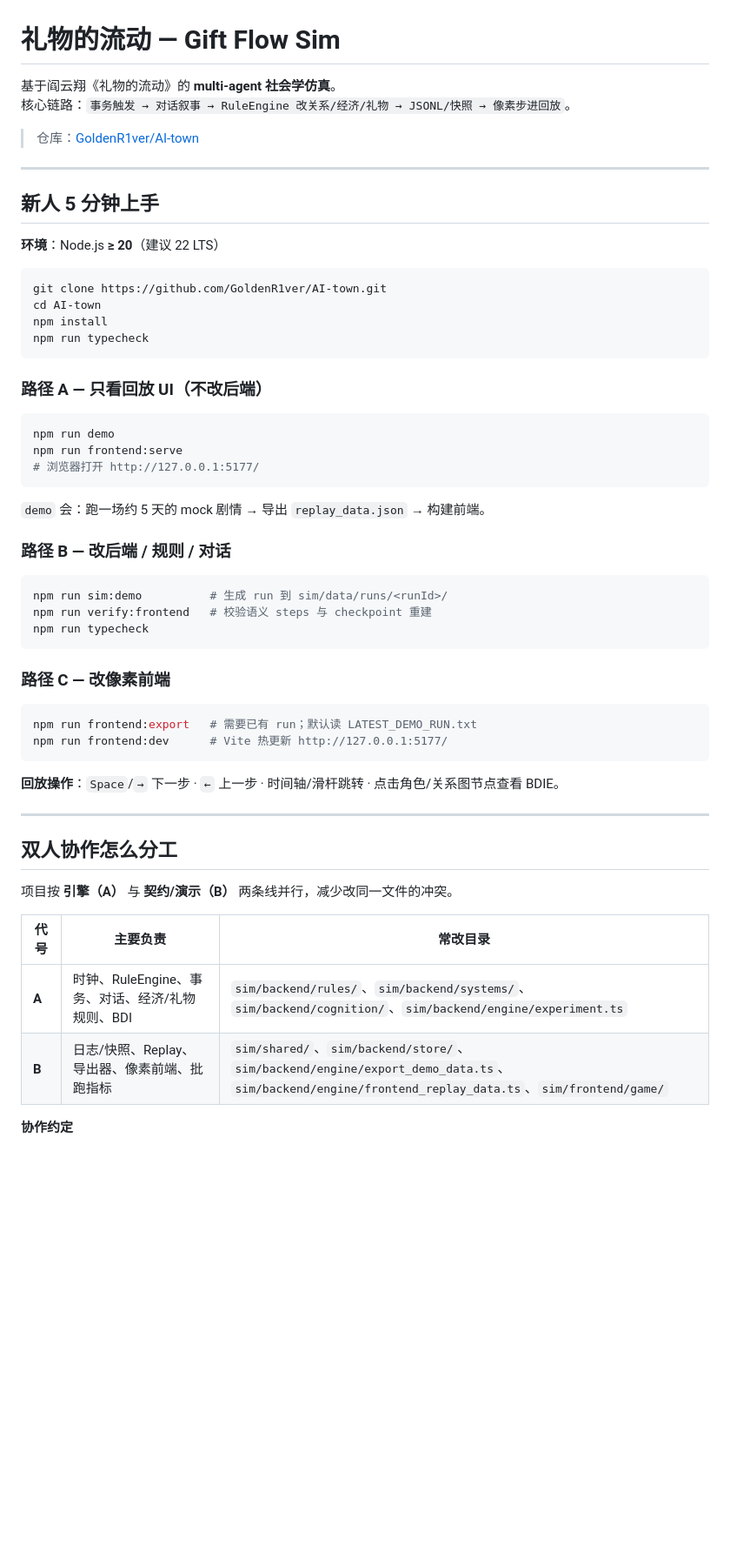
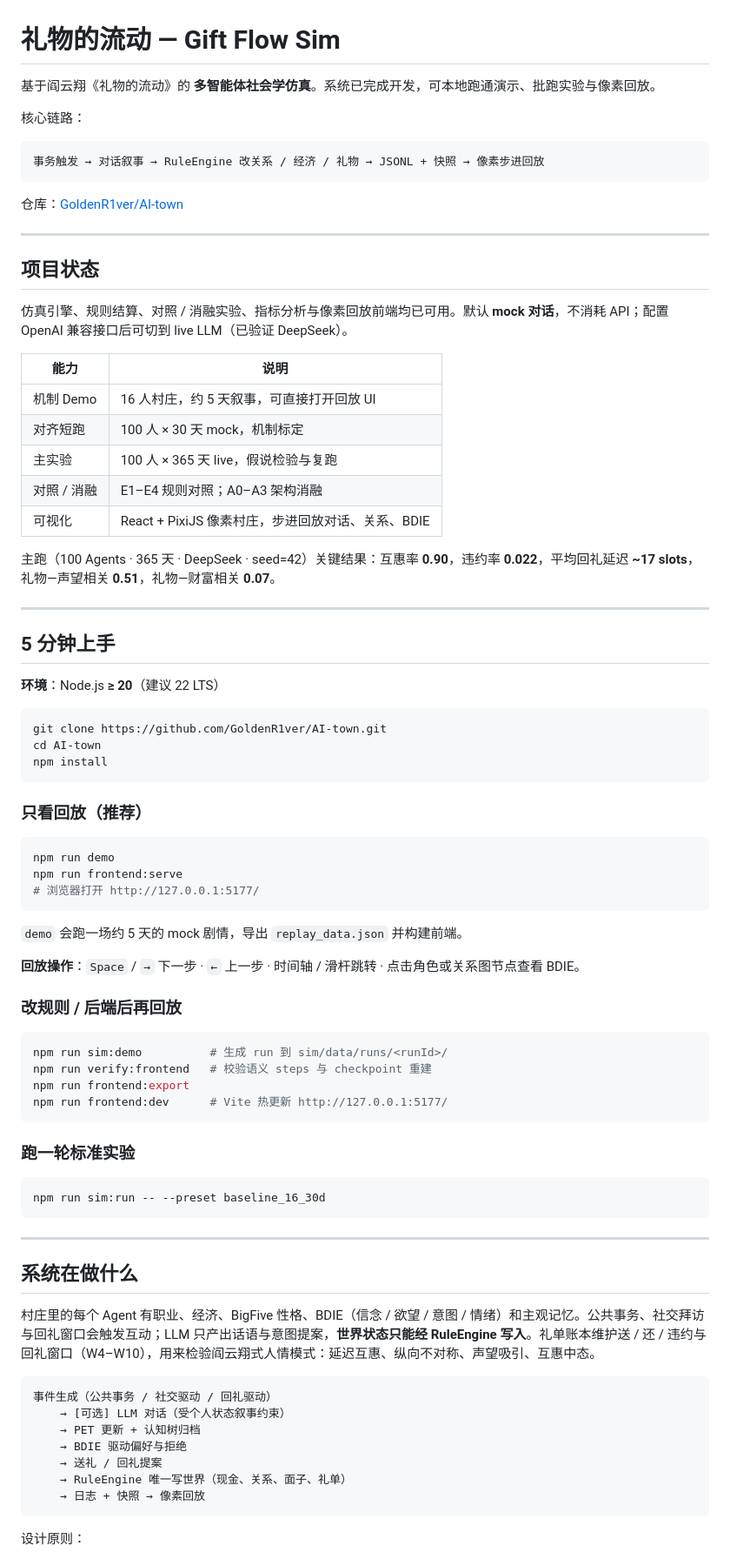
Before and after one commit to GoldenR1ver/AI-town, a Markdown page: README.md, the part around one of its changes. Shown at 87% size. Drawn GitHub-style; blank space fills up the shorter version.

````diff
--- a/README.md
+++ b/README.md
@@ -1,13 +1,34 @@
 # 礼物的流动 — Gift Flow Sim
 
-基于阎云翔《礼物的流动》的 **multi-agent 社会学仿真**。
-核心链路：`事务触发 → 对话叙事 → RuleEngine 改关系/经济/礼物 → JSONL/快照 → 像素步进回放`。
+基于阎云翔《礼物的流动》的 **多智能体社会学仿真**。系统已完成开发，可本地跑通演示、批跑实验与像素回放。
 
-> 仓库：[GoldenR1ver/AI-town](https://github.com/GoldenR1ver/AI-town)
+核心链路：
+
+```
+事务触发 → 对话叙事 → RuleEngine 改关系 / 经济 / 礼物 → JSONL + 快照 → 像素步进回放
+```
+
+仓库：[GoldenR1ver/AI-town](https://github.com/GoldenR1ver/AI-town)
 
 ---
 
-## 新人 5 分钟上手
+## 项目状态
+
+仿真引擎、规则结算、对照 / 消融实验、指标分析与像素回放前端均已可用。默认 **mock 对话**，不消耗 API；配置 OpenAI 兼容接口后可切到 live LLM（已验证 DeepSeek）。
+
+| 能力 | 说明 |
+| --- | --- |
+| 机制 Demo | 16 人村庄，约 5 天叙事，可直接打开回放 UI |
+| 对齐短跑 | 100 人 × 30 天 mock，机制标定 |
+| 主实验 | 100 人 × 365 天 live，假说检验与复跑 |
+| 对照 / 消融 | E1–E4 规则对照；A0–A3 架构消融 |
+| 可视化 | React + PixiJS 像素村庄，步进回放对话、关系、BDIE |
+
+主跑（100 Agents · 365 天 · DeepSeek · seed=42）关键结果：互惠率 **0.90**，违约率 **0.022**，平均回礼延迟 **~17 slots**，礼物—声望相关 **0.51**，礼物—财富相关 **0.07**。
+
+---
+
+## 5 分钟上手
 
 **环境**：Node.js **≥ 20**（建议 22 LTS）
 
@@ -15,10 +36,9 @@
 git clone https://github.com/GoldenR1ver/AI-town.git
 cd AI-town
 npm install
-npm run typecheck
 ```
 
-### 路径 A — 只看回放 UI（不改后端）
+### 只看回放（推荐）
 
 ```bash
 npm run demo
@@ -26,35 +46,40 @@ npm run frontend:serve
 # 浏览器打开 http://127.0.0.1:5177/
 ```
 
-`demo` 会：跑一场约 5 天的 mock 剧情 → 导出 `replay_data.json` → 构建前端。
+`demo` 会跑一场约 5 天的 mock 剧情，导出 `replay_data.json` 并构建前端。
 
-### 路径 B — 改后端 / 规则 / 对话
+**回放操作**：`Space` / `→` 下一步 · `←` 上一步 · 时间轴 / 滑杆跳转 · 点击角色或关系图节点查看 BDIE。
+
+### 改规则 / 后端后再回放
 
 ```bash
 npm run sim:demo          # 生成 run 到 sim/data/runs/<runId>/
 npm run verify:frontend   # 校验语义 steps 与 checkpoint 重建
-npm run typecheck
-```
-
-### 路径 C — 改像素前端
-
-```bash
-npm run frontend:export   # 需要已有 run；默认读 LATEST_DEMO_RUN.txt
+npm run frontend:export
 npm run frontend:dev      # Vite 热更新 http://127.0.0.1:5177/
 ```
 
-**回放操作**：`Space`/`→` 下一步 · `←` 上一步 · 时间轴/滑杆跳转 · 点击角色/关系图节点查看 BDIE。
+### 跑一轮标准实验
+
+```bash
+npm run sim:run -- --preset baseline_16_30d
+```
 
 ---
 
-## 双人协作怎么分工
+## 系统在做什么
 
-项目按 **引擎（A）** 与 **契约/演示（B）** 两条线并行，减少改同一文件的冲突。
+村庄里的每个 Agent 有职业、经济、BigFive 性格、BDIE（信念 / 欲望 / 意图 / 情绪）和主观记忆。公共事务、社交拜访与回礼窗口会触发互动；LLM 只产出话语与意图提案，**世界状态只能经 RuleEngine 写入**。礼单账本维护送 / 还 / 违约与回礼窗口（W4–W10），用来检验阎云翔式人情模式：延迟互惠、纵向不对称、声望吸引、互惠中态。
 
-| 代号 | 主要负责 | 常改目录 |
-| --- | --- | --- |
-| **A** | 时钟、RuleEngine、事务、对话、经济/礼物规则、BDI | `sim/backend/rules/`、`sim/backend/systems/`、`sim/backend/cognition/`、`sim/backend/engine/experiment.ts` |
-| **B** | 日志/快照、Replay、导出器、像素前端、批跑指标 | `sim/shared/`、`sim/backend/store/`、`sim/backend/engine/export_demo_data.ts`、`sim/backend/engine/frontend_replay_data.ts`、`sim/frontend/game/` |
+```
+事件生成（公共事务 / 社交驱动 / 回礼驱动）
+    → [可选] LLM 对话（受个人状态叙事约束）
+    → PET 更新 + 认知树归档
+    → BDIE 驱动偏好与拒绝
+    → 送礼 / 回礼提案
+    → RuleEngine 唯一写世界（现金、关系、面子、礼单）
+    → 日志 + 快照 → 像素回放
+```
 
-**协作约定**
+设计原则：
 
````
Also changed, not shown: other parts of README.md (+79 -135 lines).
